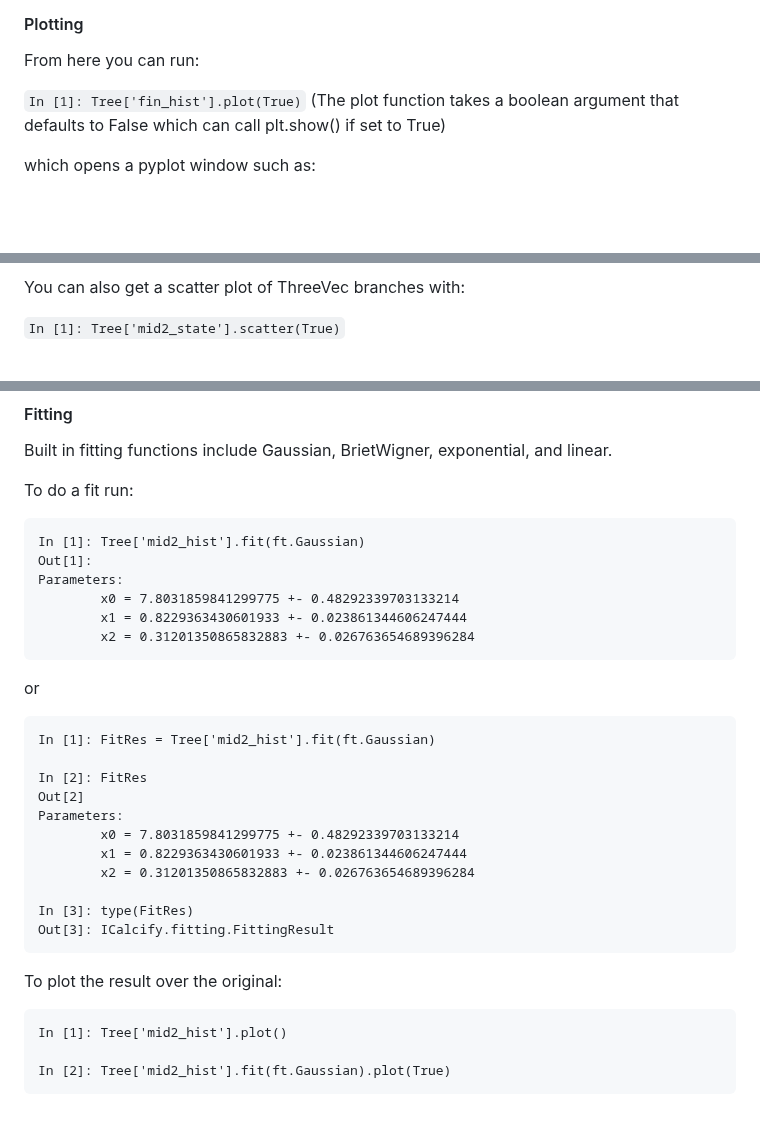
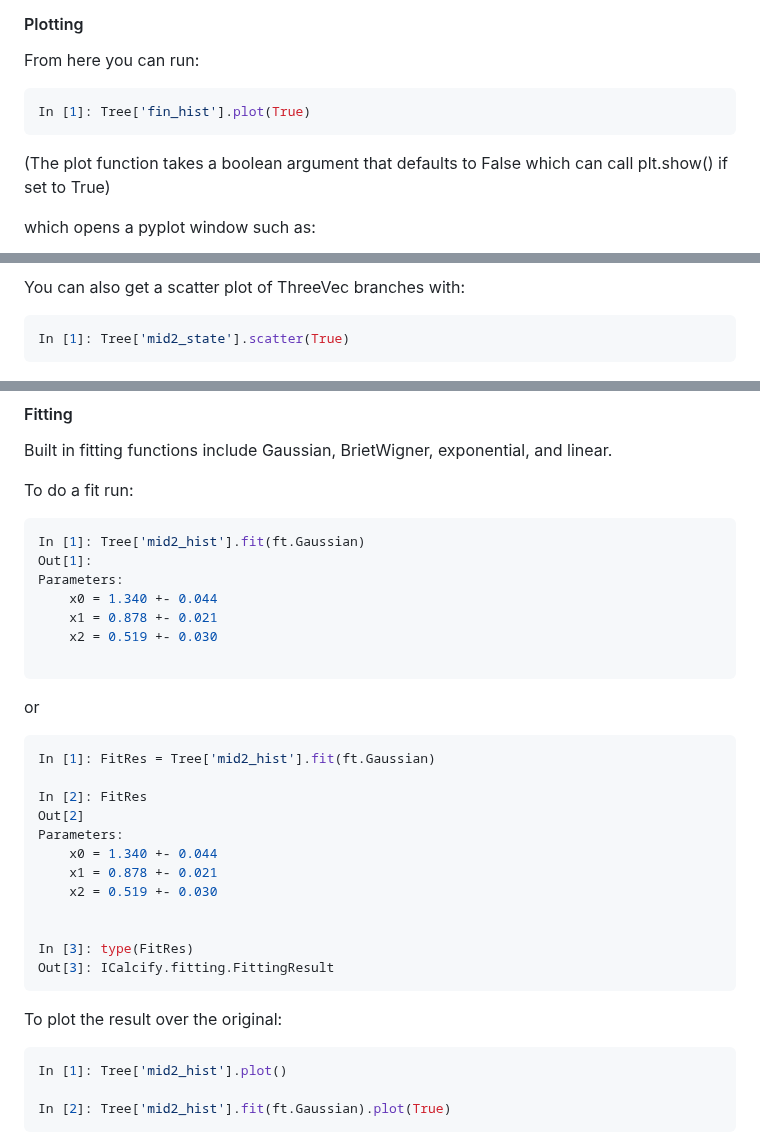
Before and after one commit to JTPond/ICalcify, a Markdown page: README.md, 3 parts joined by grey strips. Drawn GitHub-style; blank space fills up the shorter version.

````diff
--- a/README.md
+++ b/README.md
@@ -122,7 +122,9 @@ If you have a FeedTree of subtype Object it will be read in as a regular tree of
 
 From here you can run:
 
-`In [1]: Tree['fin_hist'].plot(True)`
+```python
+In [1]: Tree['fin_hist'].plot(True)
+```
 (The plot function takes a boolean argument that defaults to False which can call plt.show() if set to True)
 
 which opens a pyplot window such as:
@@ -153,7 +155,9 @@ will give you:
 
 You can also get a scatter plot of ThreeVec branches with:
 
-`In [1]: Tree['mid2_state'].scatter(True)`
+```python
+In [1]: Tree['mid2_state'].scatter(True)
+```
 
 ![Ex3](img/img_3.png?raw=true "Example 3")
 
@@ -163,26 +167,28 @@ Built in fitting functions include Gaussian, BrietWigner, exponential, and linea
 
 To do a fit run:
 
-```
+```python
 In [1]: Tree['mid2_hist'].fit(ft.Gaussian)
 Out[1]:
 Parameters:
-        x0 = 7.8031859841299775 +- 0.48292339703133214
-        x1 = 0.8229363430601933 +- 0.023861344606247444
-        x2 = 0.31201350865832883 +- 0.026763654689396284
+	x0 = 1.340 +- 0.044
+	x1 = 0.878 +- 0.021
+	x2 = 0.519 +- 0.030
+
 ```
 
 or
 
-```
+```python
 In [1]: FitRes = Tree['mid2_hist'].fit(ft.Gaussian)
 
 In [2]: FitRes
 Out[2]
 Parameters:
-        x0 = 7.8031859841299775 +- 0.48292339703133214
-        x1 = 0.8229363430601933 +- 0.023861344606247444
-        x2 = 0.31201350865832883 +- 0.026763654689396284
+	x0 = 1.340 +- 0.044
+	x1 = 0.878 +- 0.021
+	x2 = 0.519 +- 0.030
+
 
 In [3]: type(FitRes)
 Out[3]: ICalcify.fitting.FittingResult
@@ -190,7 +196,7 @@ Out[3]: ICalcify.fitting.FittingResult
 
 To plot the result over the original:
 
-```
+```python
 In [1]: Tree['mid2_hist'].plot()
 
 In [2]: Tree['mid2_hist'].fit(ft.Gaussian).plot(True)
````
Also changed, not shown: other parts of README.md (+39 -4 lines), img/img_6.png (added), img/img_7.png (added).
